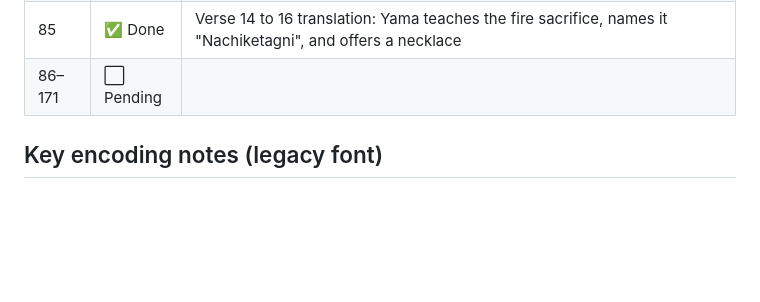
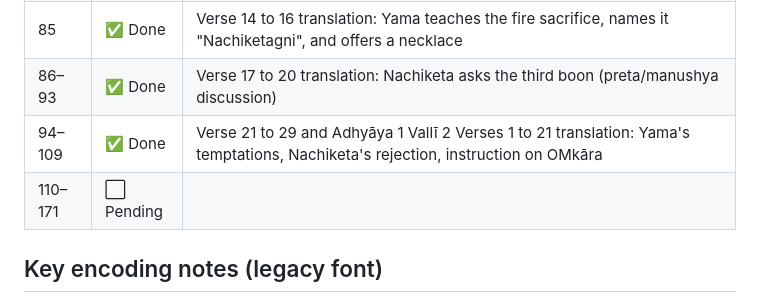
Before and after one commit to kvinayakpai/Katopanishad, a Markdown page: PLAN.md, the part around the change. Rendered like a GitHub page; blank space fills up the shorter version.

```diff
--- a/PLAN.md
+++ b/PLAN.md
@@ -109,7 +109,10 @@ Katha Upanishad commentary in Kannada) into accurate Kannada text in
 | 83   | ✅ Done   | Verse 8 to 11 translation: Nachiketa arrives at Yama's house and waits for three nights without food |
 | 84   | ✅ Done   | Verse 12 & 13 translation: Nachiketa asks for his second boon — the knowledge of the heavenly fire (swargyagnim) |
 | 85   | ✅ Done   | Verse 14 to 16 translation: Yama teaches the fire sacrifice, names it "Nachiketagni", and offers a necklace |
-| 86–171 | ⬜ Pending | |
+| 86–93 | ✅ Done   | Verse 17 to 20 translation: Nachiketa asks the third boon (preta/manushya discussion) |
+| 94–109 | ✅ Done   | Verse 21 to 29 and Adhyāya 1 Vallī 2 Verses 1 to 21 translation: Yama's temptations, Nachiketa's rejection, instruction on OMkāra |
+| 110–171 | ⬜ Pending | |
+
 
 
 ## Key encoding notes (legacy font)
```
Also changed, not shown: STATE.md (+8 -3 lines).
